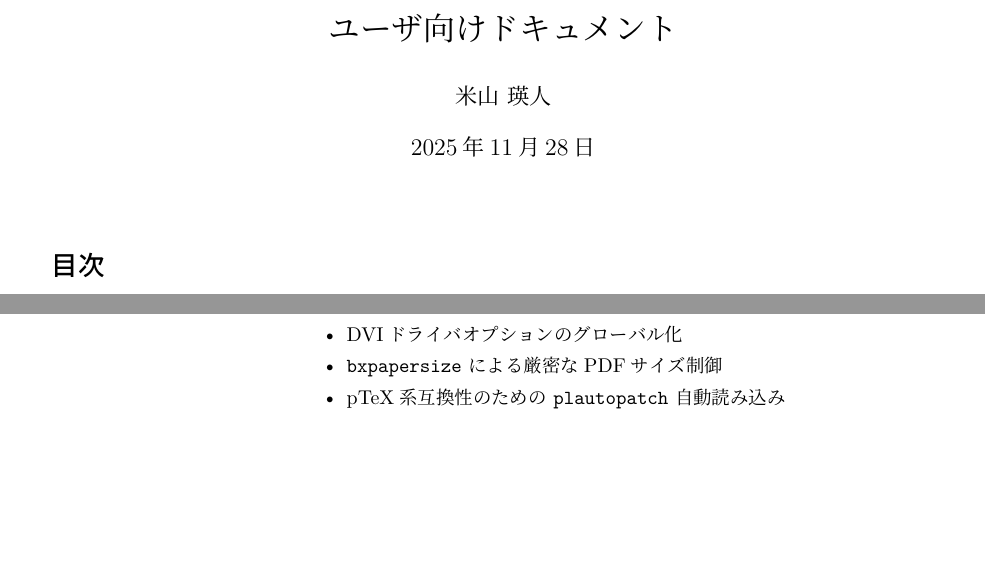
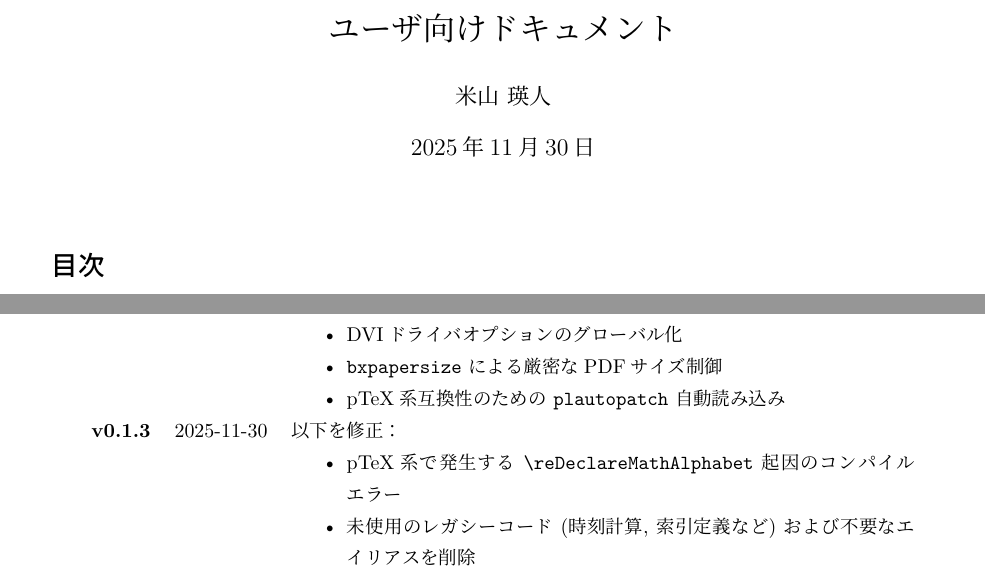
Before and after one commit to EhimeNLP/enlp-thesis-template, a LaTeX document (docs/documentation.tex): two parts of pages 1 and 8 of 8 before the commit and two parts of pages 1 and 9 of 9 after it, joined at a grey line, cut so that both start at the same text, the shorter picture padded with empty space. The pictures show the PDF file docs/documentation.pdf that the author committed with the source.

Commit message:
docs: update documentation

```diff
--- a/docs/documentation.tex
+++ b/docs/documentation.tex
@@ -359,6 +359,11 @@ DVIドライバはパッケージオプションではなく, クラスオプシ
             \item \pkg{bxpapersize} による厳密なPDFサイズ制御
             \item pTeX系互換性のための \pkg{plautopatch} 自動読み込み
         \end{itemize}\\
+        \textbf{v0.1.3}&2025-11-30&以下を修正：
+        \begin{itemize}[nosep]
+            \item pTeX系で発生する \cs{reDeclareMathAlphabet} 起因のコンパイルエラー
+            \item 未使用のレガシーコード (時刻計算, 索引定義など) および不要なエイリアスを削除
+        \end{itemize}\\
     \end{tabular}
 \end{table}
 \end{document}
```
Also changed, not shown: docs/documentation.pdf.
